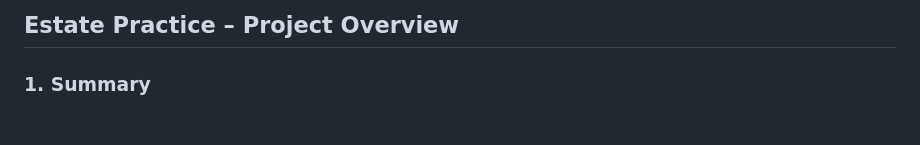
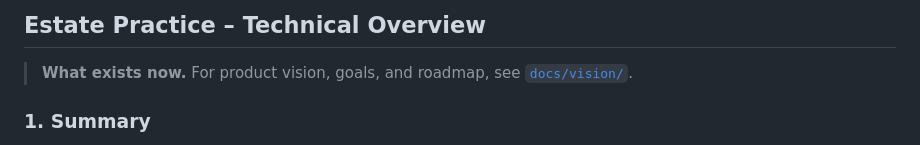
Before and after one commit to luisosena/estate, a Markdown page: docs/projectsummary/OVERVIEW.md, the part around the change. GitHub-like rendering; blank space fills up the shorter version.

Commit message:
docs: add vision directory with vision.md and roadmap.md

```diff
--- a/docs/projectsummary/OVERVIEW.md
+++ b/docs/projectsummary/OVERVIEW.md
@@ -1,4 +1,6 @@
-## Estate Practice – Project Overview
+## Estate Practice – Technical Overview
+
+> **What exists now.** For product vision, goals, and roadmap, see [`docs/vision/`](../vision/vision.md).
 
 ### 1. Summary
 
```
Also changed, not shown: docs/vision/roadmap.md (added, +205 -0 lines), docs/vision/vision.md (added, +142 -0 lines).
